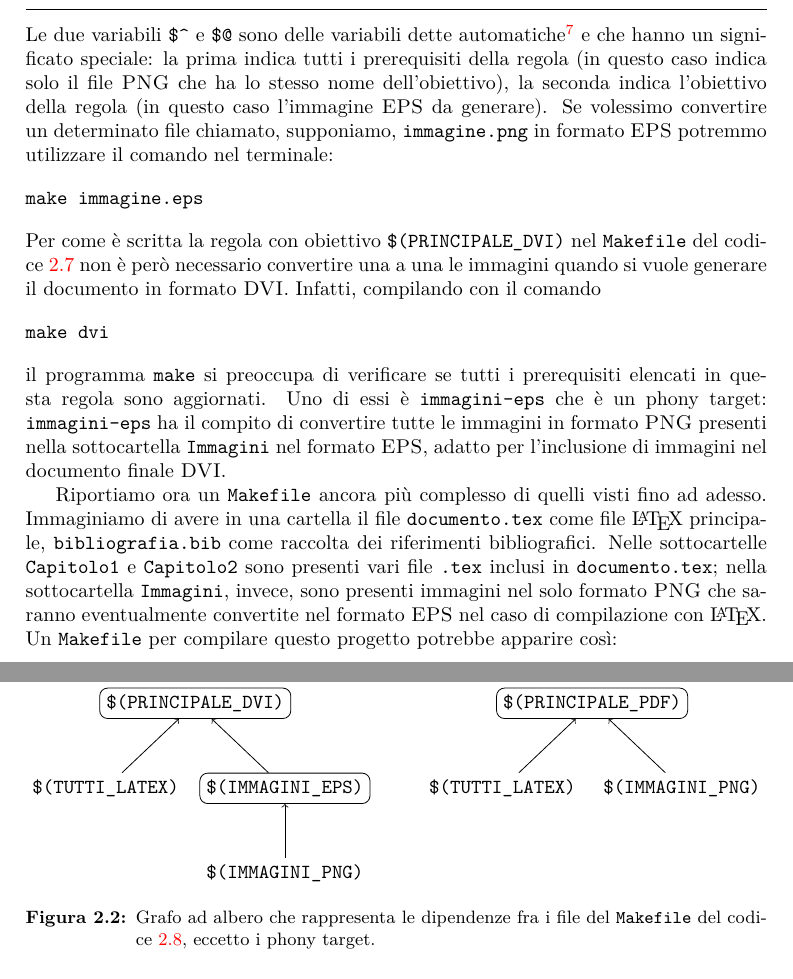
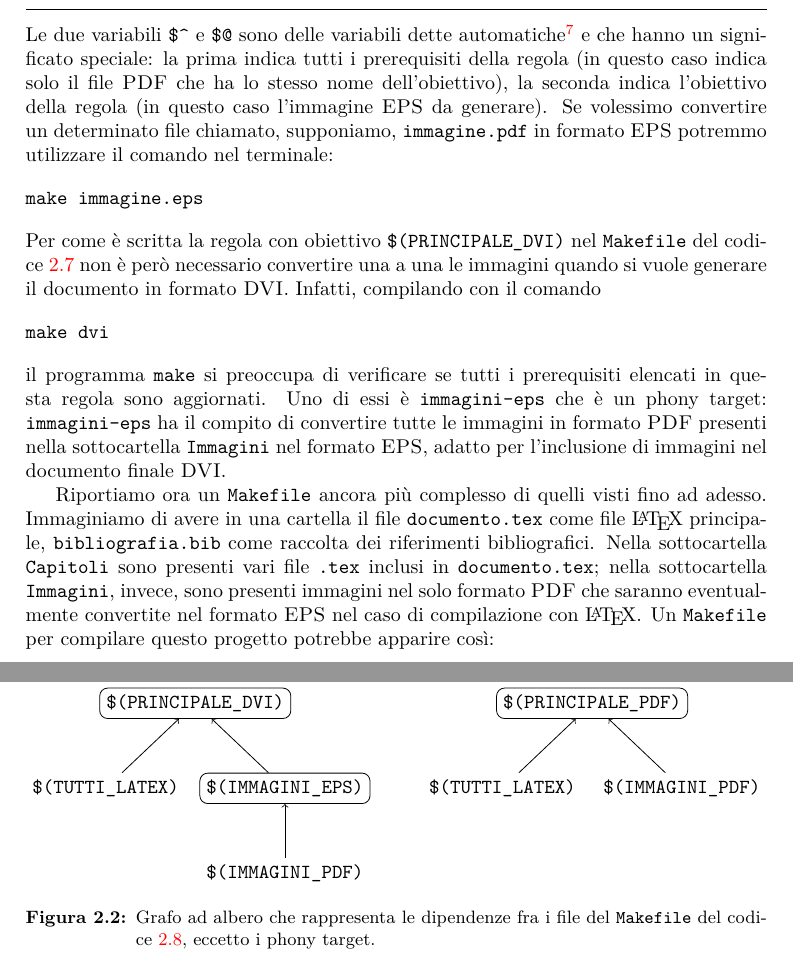
Before and after one commit to GuITeX/guidamakefilelatex, a LaTeX book (make.tex, which reads Capitoli/realizzare.tex): two parts of pages 16 and 18 of 19, joined at a grey line, cut so that both start at the same text. Compiled offline with pdfLaTeX.

Commit message:
modifica a ultimo esempio di makefile
Nell'esempio faccio finta che abbiamo figure in formato
PDF invece di PNG giusto per rimanere sempre in formati
vettoriali.

```diff
--- a/Capitoli/realizzare.tex
+++ b/Capitoli/realizzare.tex
@@ -583,16 +583,16 @@ Le due variabili \verb|$^| e \verb|$@| sono delle variabili dette automatiche%
 \footnote{Per un elenco esaustivo di queste variabili vedi
   \textcite[112]{gnu:make}.}
 e che hanno un significato speciale: la prima indica tutti i prerequisiti della
-regola (in questo caso indica solo il file \textsc{PNG} che ha lo stesso nome
+regola (in questo caso indica solo il file \textsc{PDF} che ha lo stesso nome
 dell'obiettivo), la seconda indica l'obiettivo della regola (in questo caso
 l'immagine \textsc{EPS} da generare).  Se volessimo convertire un determinato
-file chiamato, supponiamo, \verb|immagine.png| in formato \textsc{EPS} potremmo
+file chiamato, supponiamo, \verb|immagine.pdf| in formato \textsc{EPS} potremmo
 utilizzare il comando nel terminale:
 \begin{verbatim}
 make immagine.eps
 \end{verbatim}
 Per come è scritta la regola con obiettivo \verb|$(PRINCIPALE_DVI)|
-nel \verb|Makefile| del codice~\ref{lst:png-eps} non è però necessario
+nel \verb|Makefile| del codice~\ref{lst:pdf-eps} non è però necessario
 convertire una a una le immagini quando si vuole generare il documento in
 formato \textsc{DVI}.  Infatti, compilando con il comando
 \begin{verbatim}
@@ -601,7 +601,7 @@ make dvi
 il programma \verb|make| si preoccupa di verificare se tutti i prerequisiti
 elencati in questa regola sono aggiornati.  Uno di essi è \verb|immagini-eps|
 che è un phony target: \verb|immagini-eps| ha il compito di convertire tutte le
-immagini in formato \textsc{PNG} presenti nella sottocartella \verb|Immagini|
+immagini in formato \textsc{PDF} presenti nella sottocartella \verb|Immagini|
 nel formato \textsc{EPS}, adatto per l'inclusione di immagini nel documento
 finale \textsc{DVI}.
 
@@ -609,12 +609,11 @@ Riportiamo ora un \verb|Makefile| ancora più complesso di quelli visti fino ad
 adesso. Immaginiamo di avere in una cartella il file \verb|documento.tex| come
 file \LaTeX{}
 principale, \verb|bibliografia.bib| come raccolta dei riferimenti bibliografici.
-Nelle sottocartelle \verb|Capitolo1| e \verb|Capitolo2| sono presenti vari file
-\verb|.tex| inclusi in \verb|documento.tex|; nella sottocartella
-\verb|Immagini|, invece, sono presenti immagini nel solo formato \textsc{PNG}
-che saranno eventualmente convertite nel formato \textsc{EPS} nel caso di
-compilazione con \LaTeX.  Un \verb|Makefile| per compilare questo progetto
-potrebbe apparire così:
+Nella sottocartella \verb|Capitoli| sono presenti vari file \verb|.tex| inclusi
+in \verb|documento.tex|; nella sottocartella \verb|Immagini|, invece, sono
+presenti immagini nel solo formato \textsc{PDF} che saranno eventualmente
+convertite nel formato \textsc{EPS} nel caso di compilazione con \LaTeX.  Un
+\verb|Makefile| per compilare questo progetto potrebbe apparire così:
 \begin{lstlisting}[caption={Un \texttt{Makefile} complesso.},
 label=lst:complesso]
 PRINCIPALE 		= documento
@@ -676,12 +673,12 @@ clean:
     \node (dvi) [rounded corners,draw] {\texttt{\$(PRINCIPALE\_DVI)}}
       child {node {\texttt{\$(TUTTI\_LATEX)}}}
       child {node[rounded corners,draw] {\texttt{\$(IMMAGINI\_EPS)}}
-        child {node {\texttt{\$(IMMAGINI\_PNG)}}}
+        child {node {\texttt{\$(IMMAGINI\_PDF)}}}
       };
     \node at ($(dvi)+(7,0)$) [rounded corners,draw]
       {\texttt{\$(PRINCIPALE\_PDF)}}
       child {node {\texttt{\$(TUTTI\_LATEX)}}}
-      child {node {\texttt{\$(IMMAGINI\_PNG)}}};
+      child {node {\texttt{\$(IMMAGINI\_PDF)}}};
   \end{tikzpicture}
   \caption{Grafo ad albero che rappresenta le dipendenze fra i file del
     \texttt{Makefile} del codice~\ref{lst:complesso}, eccetto i phony target.}
```
Also changed, not shown: Capitoli/realizzare.tex (40 more changed lines).
